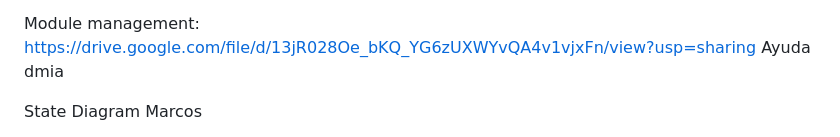
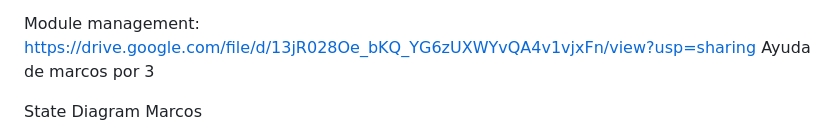
Before and after one commit to javsort/Linkaster, a Markdown page: docs/delivery_1.md, the part around the change. GitHub-like rendering.

Commit message:
Updated from Google Docs

```diff
--- a/docs/delivery_1.md
+++ b/docs/delivery_1.md
@@ -286,7 +286,7 @@ Marcos
 
 Module management:
 https://drive.google.com/file/d/13jR028Oe_bKQ_YG6zUXWYvQA4v1vjxFn/view?usp=sharing
-Ayuda dmia
+Ayuda de marcos por 3
 
 State Diagram
 Marcos
```
